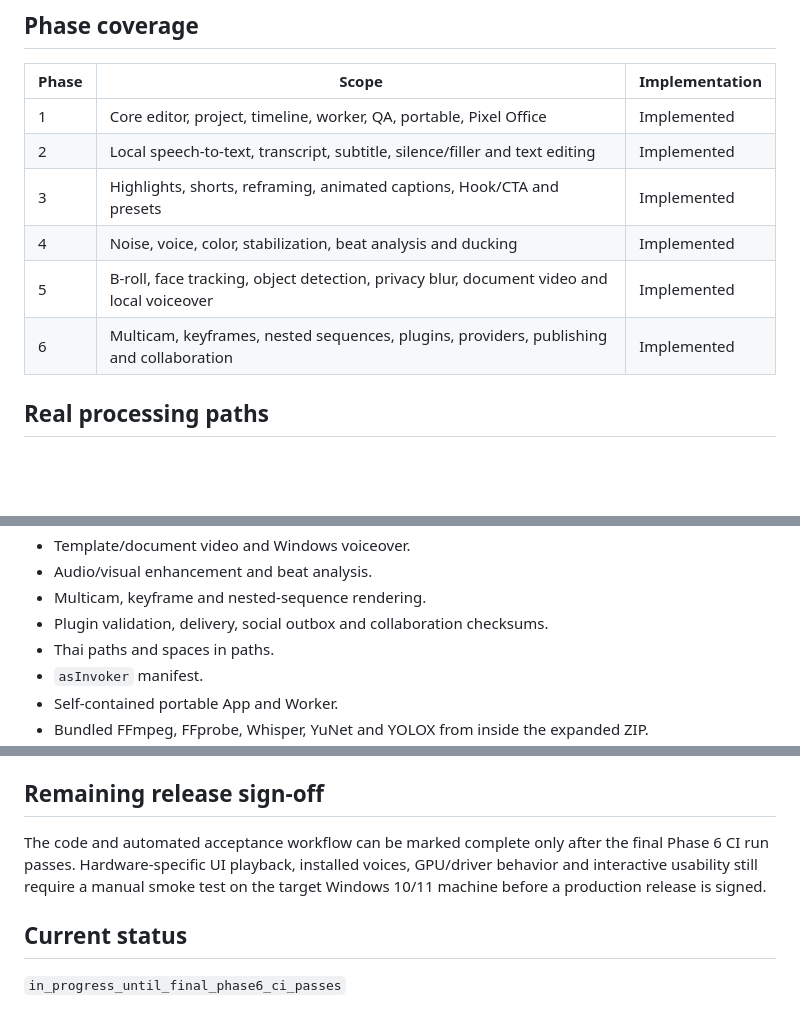
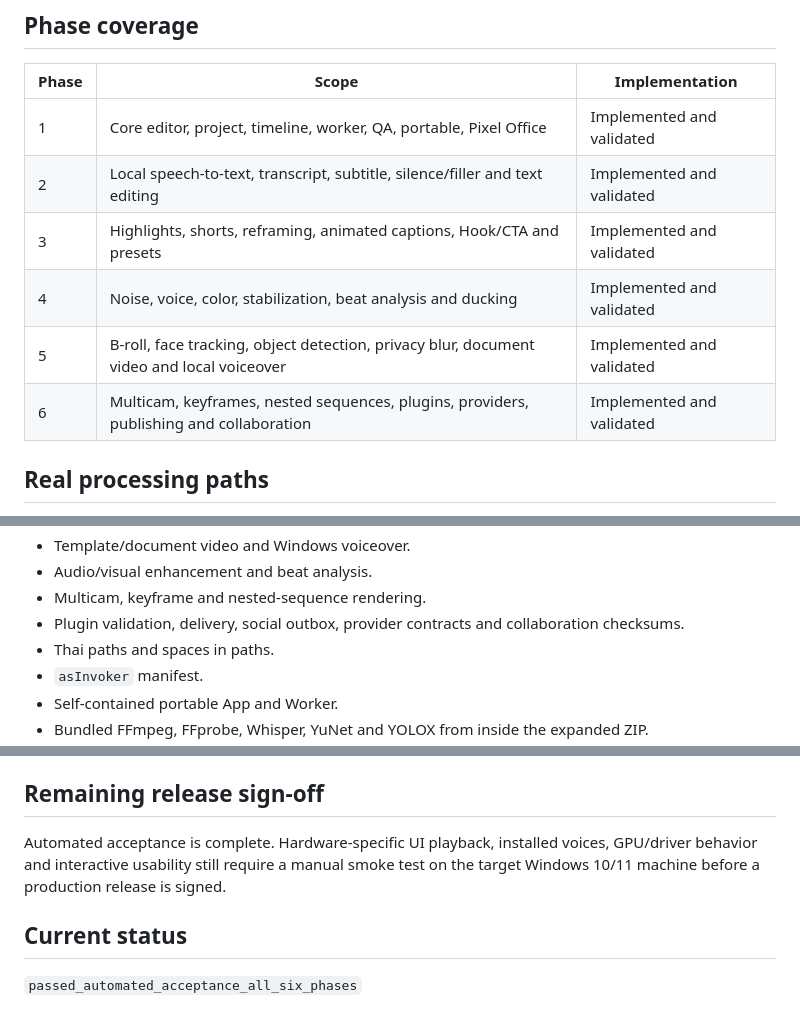
Before and after one commit to thanawat150/VideoCut, a Markdown page: docs/IMPLEMENTATION_STATUS.md, 3 parts joined by grey strips. Drawn GitHub-style; blank space fills up the shorter version.

Commit message:
Mark all six phases as passing automated acceptance

```diff
--- a/docs/IMPLEMENTATION_STATUS.md
+++ b/docs/IMPLEMENTATION_STATUS.md
@@ -4,12 +4,12 @@
 
 | Phase | Scope | Implementation |
 |---|---|---|
-| 1 | Core editor, project, timeline, worker, QA, portable, Pixel Office | Implemented |
-| 2 | Local speech-to-text, transcript, subtitle, silence/filler and text editing | Implemented |
-| 3 | Highlights, shorts, reframing, animated captions, Hook/CTA and presets | Implemented |
-| 4 | Noise, voice, color, stabilization, beat analysis and ducking | Implemented |
-| 5 | B-roll, face tracking, object detection, privacy blur, document video and local voiceover | Implemented |
-| 6 | Multicam, keyframes, nested sequences, plugins, providers, publishing and collaboration | Implemented |
+| 1 | Core editor, project, timeline, worker, QA, portable, Pixel Office | Implemented and validated |
+| 2 | Local speech-to-text, transcript, subtitle, silence/filler and text editing | Implemented and validated |
+| 3 | Highlights, shorts, reframing, animated captions, Hook/CTA and presets | Implemented and validated |
+| 4 | Noise, voice, color, stabilization, beat analysis and ducking | Implemented and validated |
+| 5 | B-roll, face tracking, object detection, privacy blur, document video and local voiceover | Implemented and validated |
+| 6 | Multicam, keyframes, nested sequences, plugins, providers, publishing and collaboration | Implemented and validated |
 
 ## Real processing paths
 
@@ -37,7 +39,7 @@ Windows CI verifies:
 - Template/document video and Windows voiceover.
 - Audio/visual enhancement and beat analysis.
 - Multicam, keyframe and nested-sequence rendering.
-- Plugin validation, delivery, social outbox and collaboration checksums.
+- Plugin validation, delivery, social outbox, provider contracts and collaboration checksums.
 - Thai paths and spaces in paths.
 - `asInvoker` manifest.
 - Self-contained portable App and Worker.
@@ -68,8 +70,8 @@ The provider framework is complete and honest about external dependencies:
 
 ## Remaining release sign-off
 
-The code and automated acceptance workflow can be marked complete only after the final Phase 6 CI run passes. Hardware-specific UI playback, installed voices, GPU/driver behavior and interactive usability still require a manual smoke test on the target Windows 10/11 machine before a production release is signed.
+Automated acceptance is complete. Hardware-specific UI playback, installed voices, GPU/driver behavior and interactive usability still require a manual smoke test on the target Windows 10/11 machine before a production release is signed.
 
 ## Current status
 
-`in_progress_until_final_phase6_ci_passes`
+`passed_automated_acceptance_all_six_phases`
```
Also changed, not shown: other parts of docs/IMPLEMENTATION_STATUS.md (+2 -0 lines).
